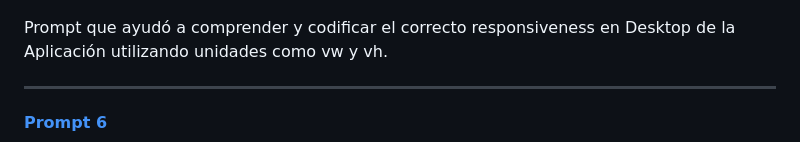
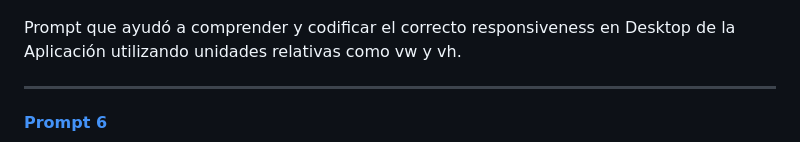
Before and after one commit to davirigoyen/ProyectoM1_DavidIrigoyen, a Markdown page: readme.md, the part around the change. Drawn GitHub-style.

Commit message:
"docs: mejora en descripción de prompt en seccion de IA en readme"

```diff
--- a/readme.md
+++ b/readme.md
@@ -364,7 +364,7 @@ Prompt que ayudó a consolidar correctamente la relación entre las funciones y
 
 ![Prompt5](./docs/prompt-5.png)
 
-Prompt que ayudó a comprender y codificar el correcto responsiveness en Desktop de la Aplicación utilizando unidades como vw y vh.
+Prompt que ayudó a comprender y codificar el correcto responsiveness en Desktop de la Aplicación utilizando unidades relativas como vw y vh.
 
 ---
 
```
